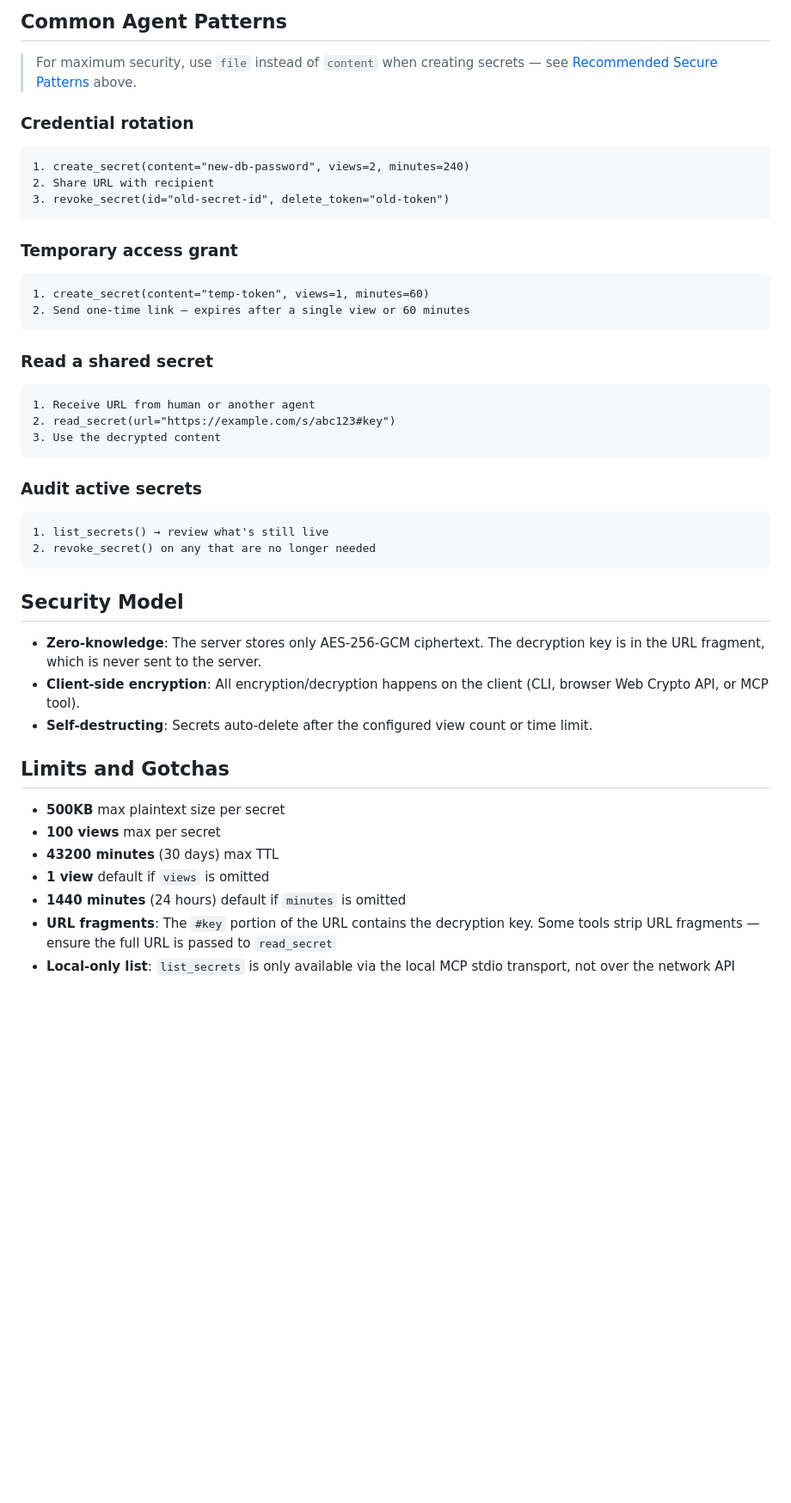
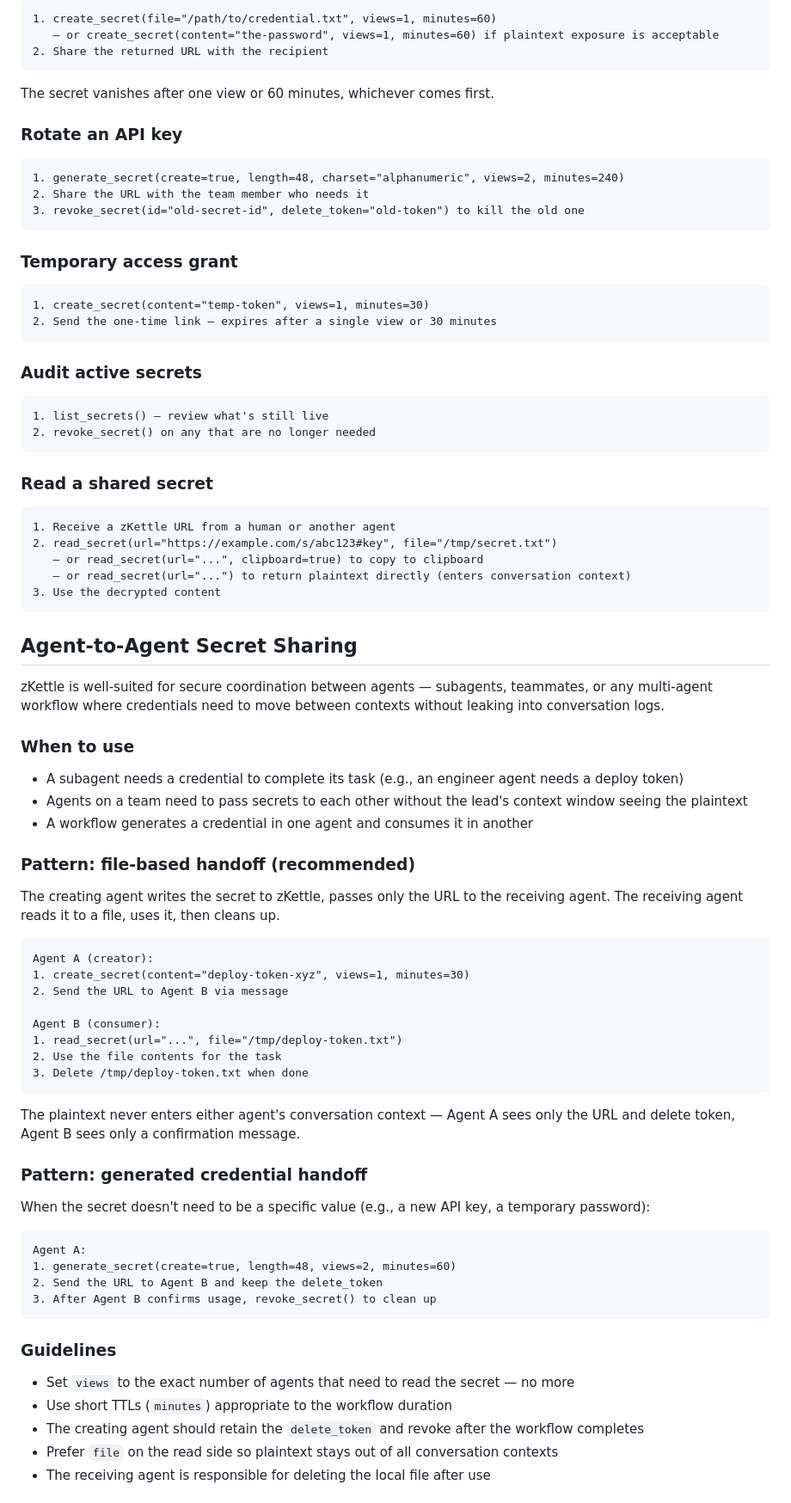
Before and after one commit to benderterminal/zkettle, a Markdown page: SKILL.md, the part around one of its changes. Shown at 86% size. GitHub-like rendering; blank space fills up the shorter version.

Commit message:
Replace SKILL.md with emailed version

````diff
--- a/SKILL.md
+++ b/SKILL.md
@@ -205,46 +115,87 @@ context (tool inputs/outputs). Use these patterns to minimize exposure:
 
-## Common Agent Patterns
+```
+1. create_secret(file="/path/to/credential.txt", views=1, minutes=60)
+   — or create_secret(content="the-password", views=1, minutes=60) if plaintext exposure is acceptable
+2. Share the returned URL with the recipient
+```
 
-> For maximum security, use `file` instead of `content` when creating secrets — see [Recommended Secure Patterns](#recommended-secure-patterns) above.
+The secret vanishes after one view or 60 minutes, whichever comes first.
 
-### Credential rotation
+### Rotate an API key
+
 ```
-1. create_secret(content="new-db-password", views=2, minutes=240)
-2. Share URL with recipient
-3. revoke_secret(id="old-secret-id", delete_token="old-token")
+1. generate_secret(create=true, length=48, charset="alphanumeric", views=2, minutes=240)
+2. Share the URL with the team member who needs it
+3. revoke_secret(id="old-secret-id", delete_token="old-token") to kill the old one
 ```
 
 ### Temporary access grant
+
 ```
-1. create_secret(content="temp-token", views=1, minutes=60)
-2. Send one-time link — expires after a single view or 60 minutes
+1. create_secret(content="temp-token", views=1, minutes=30)
+2. Send the one-time link — expires after a single view or 30 minutes
+```
+
+### Audit active secrets
+
+```
+1. list_secrets() — review what's still live
+2. revoke_secret() on any that are no longer needed
 ```
 
 ### Read a shared secret
+
 ```
-1. Receive URL from human or another agent
-2. read_secret(url="https://example.com/s/abc123#key")
+1. Receive a zKettle URL from a human or another agent
+2. read_secret(url="https://example.com/s/abc123#key", file="/tmp/secret.txt")
+   — or read_secret(url="...", clipboard=true) to copy to clipboard
+   — or read_secret(url="...") to return plaintext directly (enters conversation context)
 3. Use the decrypted content
 ```
 
-### Audit active secrets
+## Agent-to-Agent Secret Sharing
+
+zKettle is well-suited for secure coordination between agents — subagents, teammates, or any multi-agent workflow where credentials need to move between contexts without leaking into conversation logs.
+
+### When to use
+
+- A subagent needs a credential to complete its task (e.g., an engineer agent needs a deploy token)
+- Agents on a team need to pass secrets to each other without the lead's context window seeing the plaintext
+- A workflow generates a credential in one agent and consumes it in another
+
+### Pattern: file-based handoff (recommended)
+
+The creating agent writes the secret to zKettle, passes only the URL to the receiving agent. The receiving agent reads it to a file, uses it, then cleans up.
+
 ```
-1. list_secrets() → review what's still live
-2. revoke_secret() on any that are no longer needed
+Agent A (creator):
+1. create_secret(content="deploy-token-xyz", views=1, minutes=30)
+2. Send the URL to Agent B via message
+
+Agent B (consumer):
+1. read_secret(url="...", file="/tmp/deploy-token.txt")
+2. Use the file contents for the task
+3. Delete /tmp/deploy-token.txt when done
 ```
 
-## Security Model
+The plaintext never enters either agent's conversation context — Agent A sees only the URL and delete token, Agent B sees only a confirmation message.
 
-- **Zero-knowledge**: The server stores only AES-256-GCM ciphertext. The decryption key is in the URL fragment, which is never sent to the server.
-- **Client-side encryption**: All encryption/decryption happens on the client (CLI, browser Web Crypto API, or MCP tool).
-- **Self-destructing**: Secrets auto-delete after the configured view count or time limit.
+### Pattern: generated credential handoff
 
-## Limits and Gotchas
+When the secret doesn't need to be a specific value (e.g., a new API key, a temporary password):
 
-- **500KB** max plaintext size per secret
-- **100 views** max per secret
-- **43200 minutes** (30 days) max TTL
-- **1 view** default if `views` is omitted
-- **1440 minutes** (24 hours) default if `minutes` is omitted
-- **URL fragments**: The `#key` portion of the URL contains the decryption key. Some tools strip URL fragments — ensure the full URL is passed to `read_secret`
-- **Local-only list**: `list_secrets` is only available via the local MCP stdio transport, not over the network API
+```
+Agent A:
+1. generate_secret(create=true, length=48, views=2, minutes=60)
+2. Send the URL to Agent B and keep the delete_token
+3. After Agent B confirms usage, revoke_secret() to clean up
+```
+
+### Guidelines
+
+- Set `views` to the exact number of agents that need to read the secret — no more
+- Use short TTLs (`minutes`) appropriate to the workflow duration
+- The creating agent should retain the `delete_token` and revoke after the workflow completes
+- Prefer `file` on the read side so plaintext stays out of all conversation contexts
+- The receiving agent is responsible for deleting the local file after use
+
````
Also changed, not shown: other parts of SKILL.md (+67 -151 lines).
